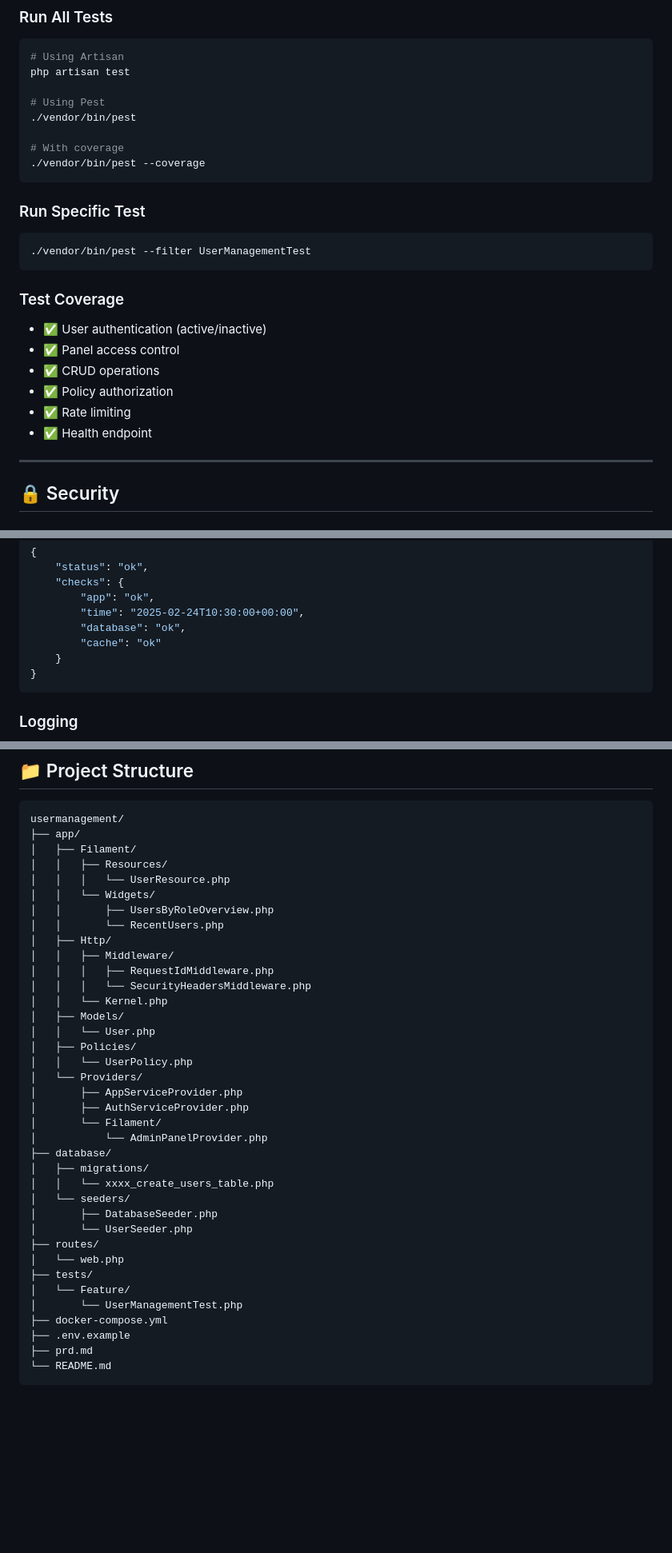
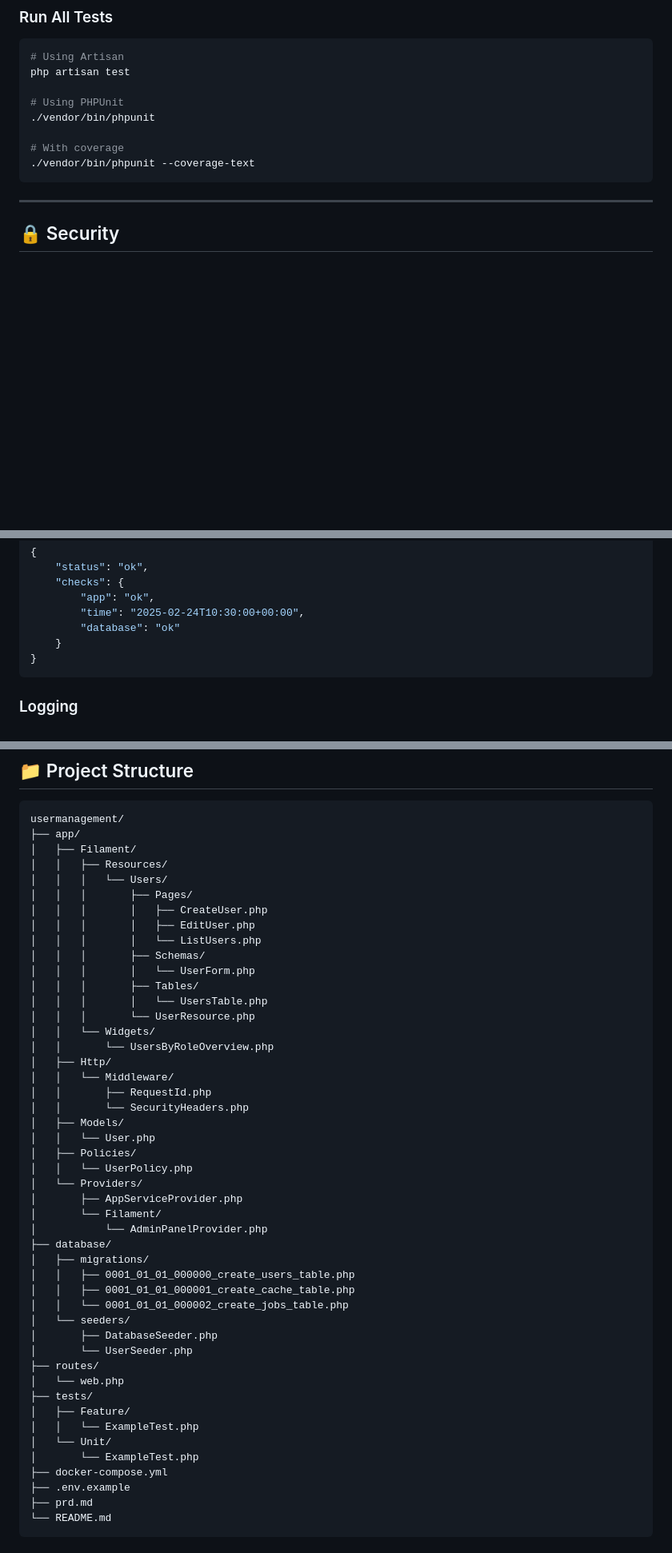
Before and after one commit to firdaus1453/usermanagement, a Markdown page: README.md, 3 parts joined by grey strips. Shown at 80% size. GitHub-like rendering; blank space fills up the shorter version.

Commit message:
docs: remove Redis references and fix project structure in README

````diff
--- a/README.md
+++ b/README.md
@@ -306,27 +298,12 @@ Setelah login, Anda akan melihat:
 # Using Artisan
 php artisan test
 
-# Using Pest
-./vendor/bin/pest
+# Using PHPUnit
+./vendor/bin/phpunit
 
 # With coverage
-./vendor/bin/pest --coverage
+./vendor/bin/phpunit --coverage-text
 ```
-
-### Run Specific Test
-
-```bash
-./vendor/bin/pest --filter UserManagementTest
-```
-
-### Test Coverage
-
--   ✅ User authentication (active/inactive)
--   ✅ Panel access control
--   ✅ CRUD operations
--   ✅ Policy authorization
--   ✅ Rate limiting
--   ✅ Health endpoint
 
 ---
 
@@ -394,8 +371,7 @@ Response:
     "checks": {
         "app": "ok",
         "time": "2025-02-24T10:30:00+00:00",
-        "database": "ok",
-        "cache": "ok"
+        "database": "ok"
     }
 }
 ```
@@ -546,35 +501,45 @@ usermanagement/
 ├── app/
 │   ├── Filament/
 │   │   ├── Resources/
-│   │   │   └── UserResource.php
+│   │   │   └── Users/
+│   │   │       ├── Pages/
+│   │   │       │   ├── CreateUser.php
+│   │   │       │   ├── EditUser.php
+│   │   │       │   └── ListUsers.php
+│   │   │       ├── Schemas/
+│   │   │       │   └── UserForm.php
+│   │   │       ├── Tables/
+│   │   │       │   └── UsersTable.php
+│   │   │       └── UserResource.php
 │   │   └── Widgets/
-│   │       ├── UsersByRoleOverview.php
-│   │       └── RecentUsers.php
+│   │       └── UsersByRoleOverview.php
 │   ├── Http/
-│   │   ├── Middleware/
-│   │   │   ├── RequestIdMiddleware.php
-│   │   │   └── SecurityHeadersMiddleware.php
-│   │   └── Kernel.php
+│   │   └── Middleware/
+│   │       ├── RequestId.php
+│   │       └── SecurityHeaders.php
 │   ├── Models/
 │   │   └── User.php
 │   ├── Policies/
 │   │   └── UserPolicy.php
 │   └── Providers/
 │       ├── AppServiceProvider.php
-│       ├── AuthServiceProvider.php
 │       └── Filament/
 │           └── AdminPanelProvider.php
 ├── database/
 │   ├── migrations/
-│   │   └── xxxx_create_users_table.php
+│   │   ├── 0001_01_01_000000_create_users_table.php
+│   │   ├── 0001_01_01_000001_create_cache_table.php
+│   │   └── 0001_01_01_000002_create_jobs_table.php
 │   └── seeders/
 │       ├── DatabaseSeeder.php
 │       └── UserSeeder.php
 ├── routes/
 │   └── web.php
 ├── tests/
-│   └── Feature/
-│       └── UserManagementTest.php
+│   ├── Feature/
+│   │   └── ExampleTest.php
+│   └── Unit/
+│       └── ExampleTest.php
 ├── docker-compose.yml
 ├── .env.example
 ├── prd.md
````
Also changed, not shown: other parts of README.md (+10 -57 lines).
